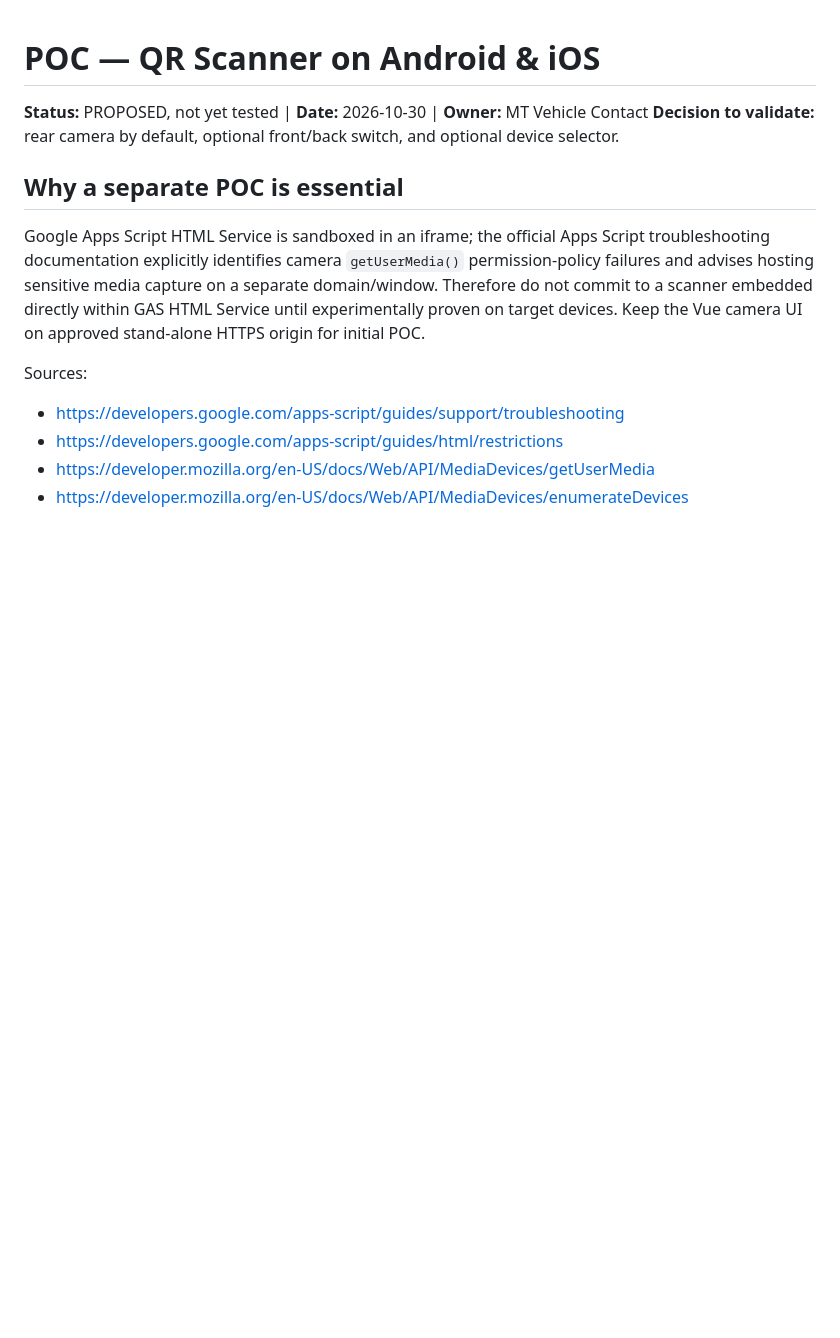
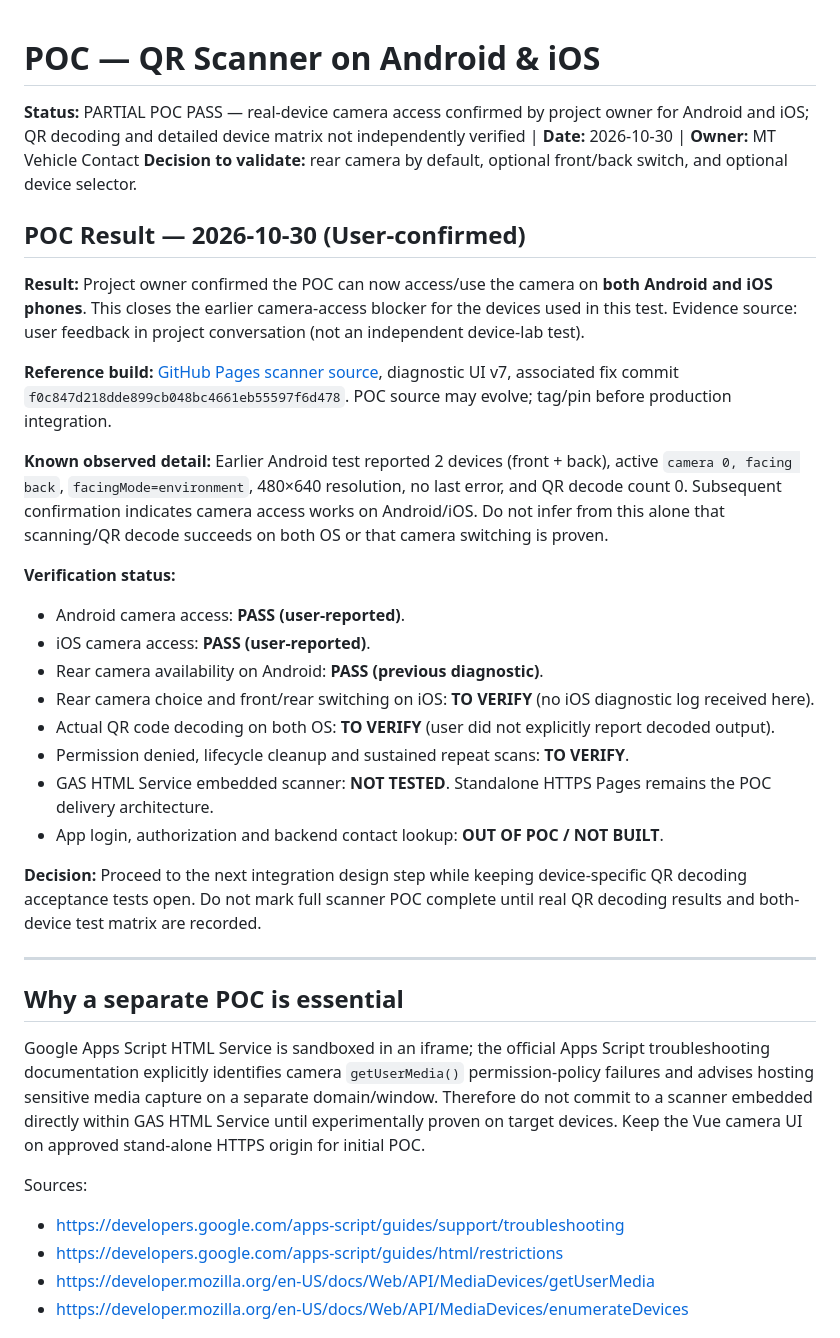
Before and after one commit to idev006/MT-Agency-Super-App-Framework, a Markdown page: apps/vehicle-contact/POC_QR_SCANNER.md, the part around the change. Rendered like a GitHub page; blank space fills up the shorter version.

Commit message:
docs(vehicle): record Android and iOS camera POC success with verification scope

```diff
--- a/apps/vehicle-contact/POC_QR_SCANNER.md
+++ b/apps/vehicle-contact/POC_QR_SCANNER.md
@@ -1,8 +1,29 @@
 # POC — QR Scanner on Android & iOS
 
-**Status:** PROPOSED, not yet tested | **Date:** 2026-10-30 | **Owner:** MT Vehicle Contact
+**Status:** PARTIAL POC PASS — real-device camera access confirmed by project owner for Android and iOS; QR decoding and detailed device matrix not independently verified | **Date:** 2026-10-30 | **Owner:** MT Vehicle Contact
 **Decision to validate:** rear camera by default, optional front/back switch, and optional device selector.
 
+## POC Result — 2026-10-30 (User-confirmed)
+
+**Result:** Project owner confirmed the POC can now access/use the camera on **both Android and iOS phones**. This closes the earlier camera-access blocker for the devices used in this test. Evidence source: user feedback in project conversation (not an independent device-lab test).
+
+**Reference build:** [GitHub Pages scanner source](../../docs/qr-scanner-poc/index.html), diagnostic UI v7, associated fix commit `f0c847d218dde899cb048bc4661eb55597f6d478`. POC source may evolve; tag/pin before production integration.
+
+**Known observed detail:** Earlier Android test reported 2 devices (front + back), active `camera 0, facing back`, `facingMode=environment`, 480×640 resolution, no last error, and QR decode count 0. Subsequent confirmation indicates camera access works on Android/iOS. Do not infer from this alone that scanning/QR decode succeeds on both OS or that camera switching is proven.
+
+**Verification status:**
+- Android camera access: **PASS (user-reported)**.
+- iOS camera access: **PASS (user-reported)**.
+- Rear camera availability on Android: **PASS (previous diagnostic)**.
+- Rear camera choice and front/rear switching on iOS: **TO VERIFY** (no iOS diagnostic log received here).
+- Actual QR code decoding on both OS: **TO VERIFY** (user did not explicitly report decoded output).
+- Permission denied, lifecycle cleanup and sustained repeat scans: **TO VERIFY**.
+- GAS HTML Service embedded scanner: **NOT TESTED**. Standalone HTTPS Pages remains the POC delivery architecture.
+- App login, authorization and backend contact lookup: **OUT OF POC / NOT BUILT**.
+
+**Decision:** Proceed to the next integration design step while keeping device-specific QR decoding acceptance tests open. Do not mark full scanner POC complete until real QR decoding results and both-device test matrix are recorded.
+
+---
 ## Why a separate POC is essential
 Google Apps Script HTML Service is sandboxed in an iframe; the official Apps Script troubleshooting documentation explicitly identifies camera `getUserMedia()` permission-policy failures and advises hosting sensitive media capture on a separate domain/window. Therefore do not commit to a scanner embedded directly within GAS HTML Service until experimentally proven on target devices. Keep the Vue camera UI on approved stand-alone HTTPS origin for initial POC.
 
```
